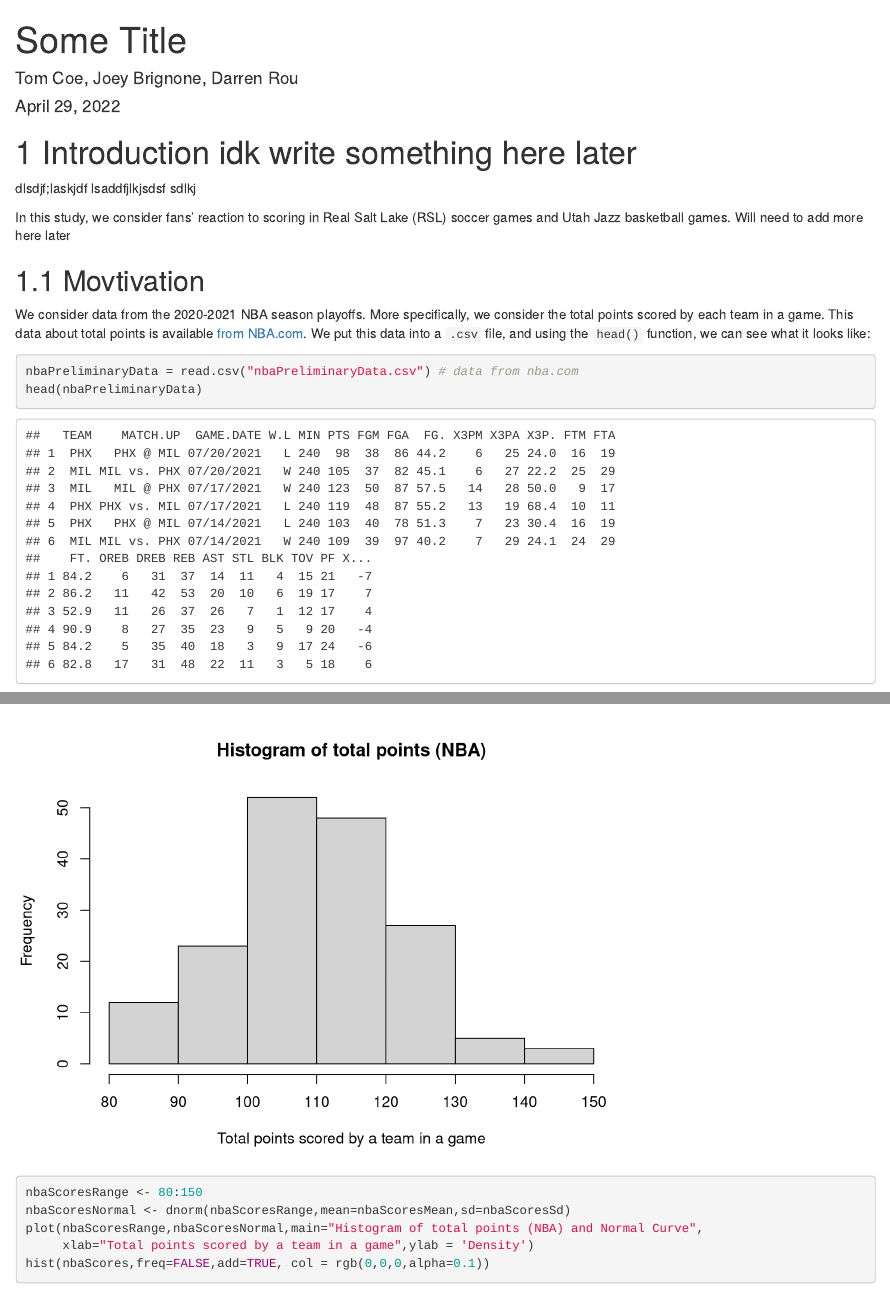
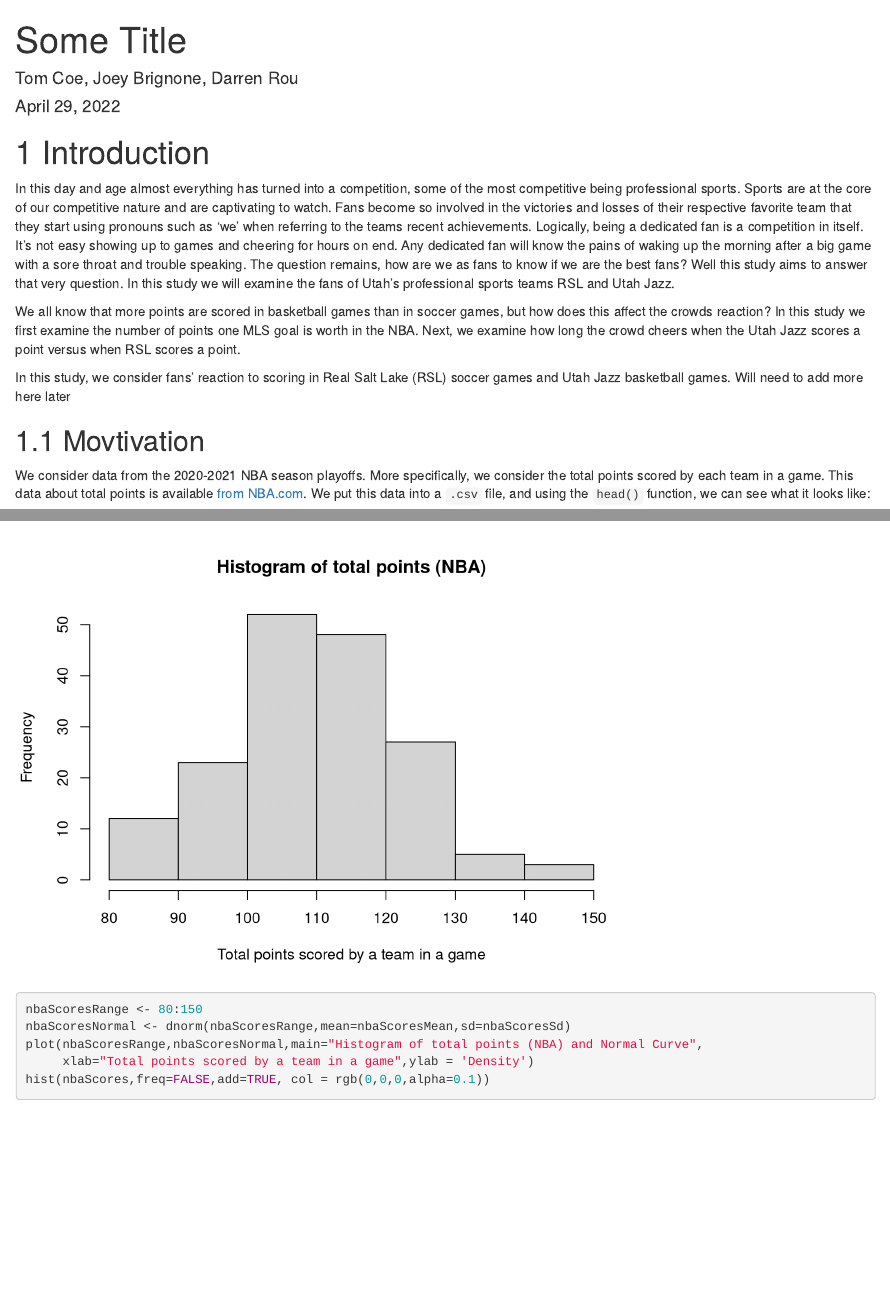
Before and after one commit to darren-rou/cs3130-final-s2022, an R Markdown document (cs3130Final.Rmd): the page in a window 1100 px wide, from its top, and a second part further down, joined at a grey line. Rendered offline with R 4.5, knitr and Pandoc, with nearby package versions; some code elsewhere in the file could not run offline.

Commit message:
Working on intro

````diff
--- a/cs3130Final.Rmd
+++ b/cs3130Final.Rmd
@@ -9,4 +9,4 @@ output:
     number_sections: true
 ---
 
-# Introduction idk write something here later
+```{r setup, include=FALSE}
@@ -13,7 +17,9 @@ output:
 
-dlsdjf;laskjdf
-lsaddfjlkjsdsf
-sdlkj
+# Introduction
+
+In this day and age almost everything has turned into a competition, some of the most competitive being professional sports. Sports are at the core of our competitive nature and are captivating to watch. Fans become so involved in the victories and losses of their respective favorite team that they start using pronouns such as 'we' when referring to the teams recent achievements. Logically, being a dedicated fan is a competition in itself. It's not easy showing up to games and cheering for hours on end. Any dedicated fan will know the pains of waking up the morning after a big game with a sore throat and trouble speaking. The question remains, how are we as fans to know if we are the best fans? Well this study aims to answer that very question. In this study we will examine the fans of Utah's professional sports teams RSL and Utah Jazz.
+
+We all know that more points are scored in basketball games than in soccer games, but how does this affect the crowds reaction? In this study we first examine the number of points one MLS goal is worth in the NBA. Next, we examine how long the crowd cheers when the Utah Jazz scores a point versus when RSL scores a point.
 
 In this study, we consider fans' reaction to scoring in Real Salt Lake (RSL) soccer games and Utah Jazz basketball games. Will need to add more here later
 
````
Also changed, not shown: cs3130Final.html, cs3130Final.Rmd (4 more changed lines).
